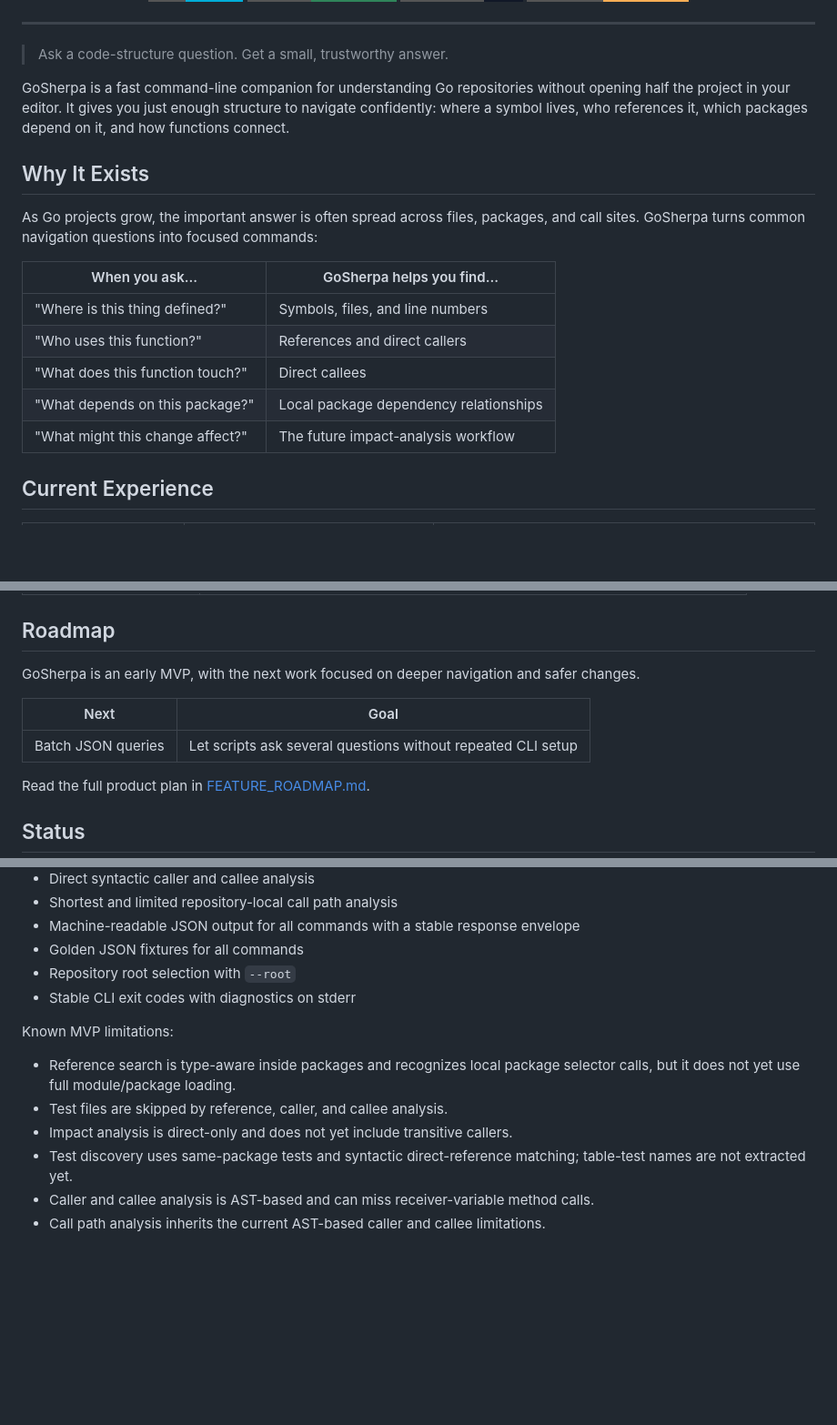
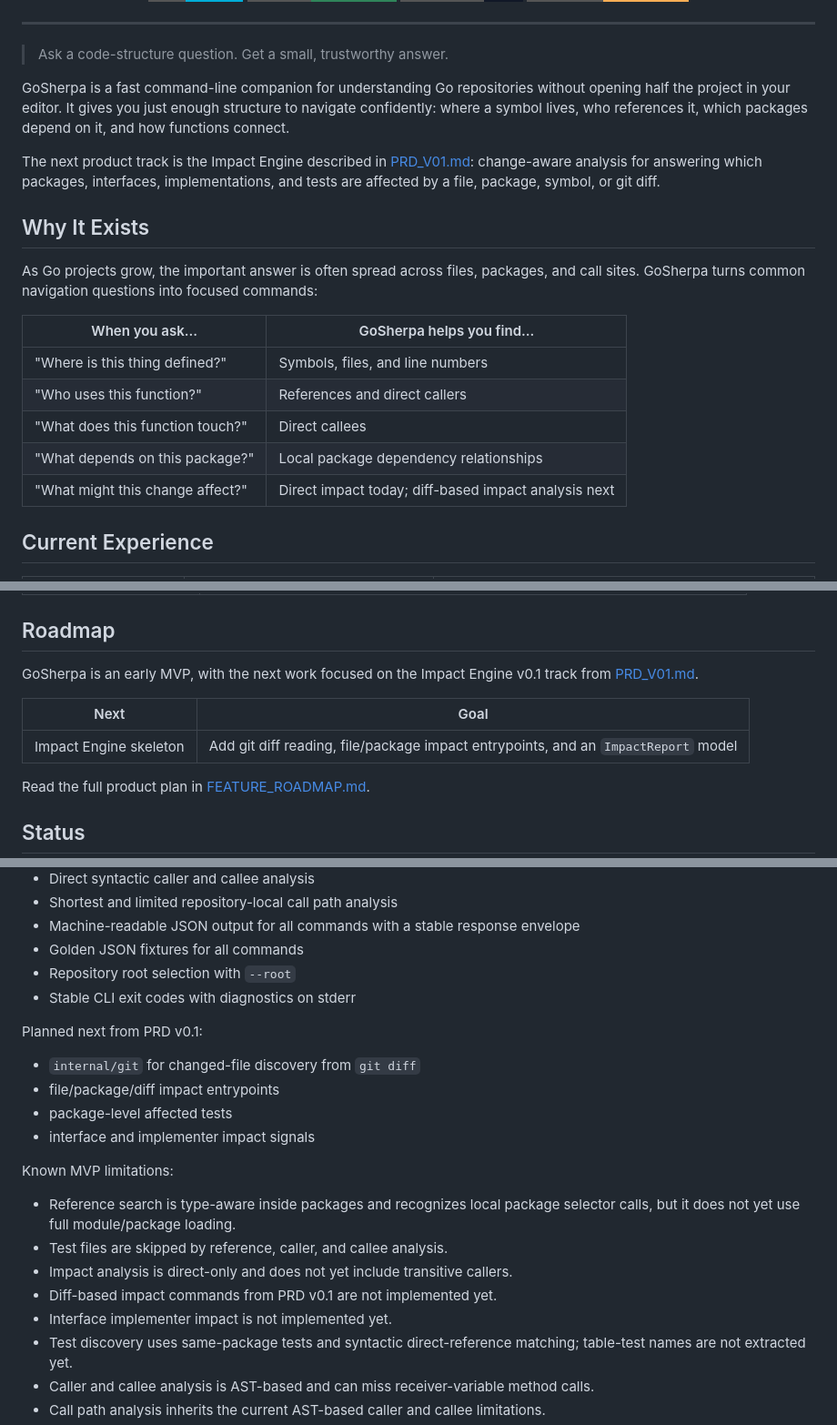
Before and after one commit to panndabea/GoSherpa, a Markdown page: README.md, 3 parts joined by grey strips. Shown at 91% size. GitHub-like rendering; badges without logos; blank space fills up the shorter version.

```diff
--- a/README.md
+++ b/README.md
@@ -22,6 +22,8 @@
 
 GoSherpa is a fast command-line companion for understanding Go repositories without opening half the project in your editor. It gives you just enough structure to navigate confidently: where a symbol lives, who references it, which packages depend on it, and how functions connect.
 
+The next product track is the Impact Engine described in [PRD_V01.md](PRD_V01.md): change-aware analysis for answering which packages, interfaces, implementations, and tests are affected by a file, package, symbol, or git diff.
+
 ## Why It Exists
 
 As Go projects grow, the important answer is often spread across files, packages, and call sites. GoSherpa turns common navigation questions into focused commands:
@@ -32,7 +34,7 @@ As Go projects grow, the important answer is often spread across files, packages
 | "Who uses this function?" | References and direct callers |
 | "What does this function touch?" | Direct callees |
 | "What depends on this package?" | Local package dependency relationships |
-| "What might this change affect?" | The future impact-analysis workflow |
+| "What might this change affect?" | Direct impact today; diff-based impact analysis next |
 
 ## Current Experience
 
@@ -140,11 +142,11 @@ go run ./cmd/gosherpa path main FindCallers
 
 ## Roadmap
 
-GoSherpa is an early MVP, with the next work focused on deeper navigation and safer changes.
+GoSherpa is an early MVP, with the next work focused on the Impact Engine v0.1 track from [PRD_V01.md](PRD_V01.md).
 
 | Next | Goal |
 | --- | --- |
-| Batch JSON queries | Let scripts ask several questions without repeated CLI setup |
+| Impact Engine skeleton | Add git diff reading, file/package impact entrypoints, and an `ImpactReport` model |
 
 Read the full product plan in [FEATURE_ROADMAP.md](FEATURE_ROADMAP.md).
 
@@ -165,11 +167,20 @@ Implemented today:
 - Repository root selection with `--root`
 - Stable CLI exit codes with diagnostics on stderr
 
+Planned next from PRD v0.1:
+
+- `internal/git` for changed-file discovery from `git diff`
+- file/package/diff impact entrypoints
+- package-level affected tests
+- interface and implementer impact signals
+
 Known MVP limitations:
 
 - Reference search is type-aware inside packages and recognizes local package selector calls, but it does not yet use full module/package loading.
 - Test files are skipped by reference, caller, and callee analysis.
 - Impact analysis is direct-only and does not yet include transitive callers.
+- Diff-based impact commands from PRD v0.1 are not implemented yet.
+- Interface implementer impact is not implemented yet.
 - Test discovery uses same-package tests and syntactic direct-reference matching; table-test names are not extracted yet.
 - Caller and callee analysis is AST-based and can miss receiver-variable method calls.
 - Call path analysis inherits the current AST-based caller and callee limitations.
```
Also changed, not shown: FEATURE_ROADMAP.md (+52 -2 lines), PRD_V01.md (added, +404 -0 lines).
